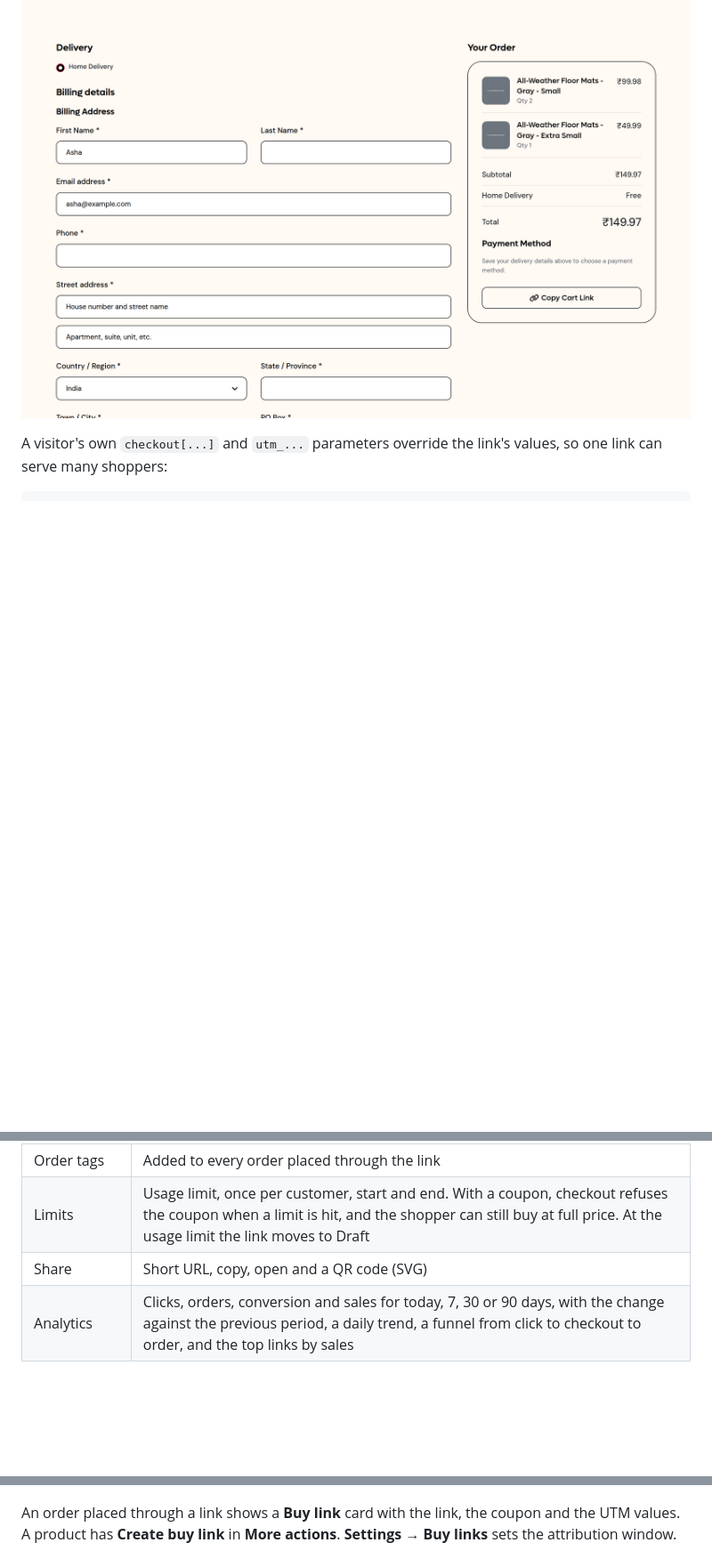
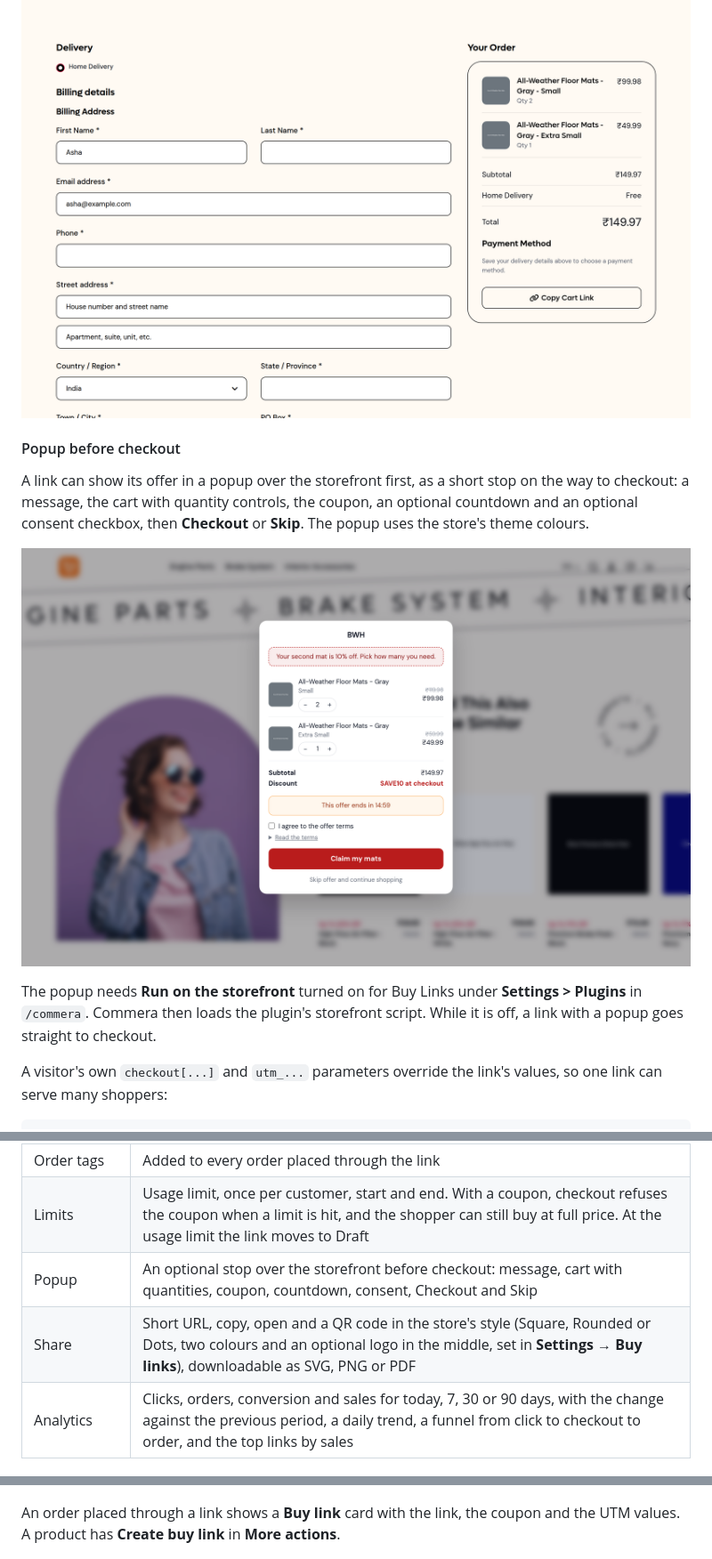
Before and after one commit to bwhtech/commera_buy_links, a Markdown page: README.md, 3 parts joined by grey strips. Shown at 89% size. Rendered like a GitHub page; pictures changed too: docs/screenshots/popup.png (added); blank space fills up the shorter version.

```diff
--- a/README.md
+++ b/README.md
@@ -13,6 +13,14 @@ When a shopper opens `/buy/<code>` (or `/buy/<slug>`), the plugin:
 3. Redirects (302) to Commera's cart permalink. Commera fills the cart, applies the coupon, fills empty checkout fields and opens checkout.
 
 ![The shopper lands on checkout with the cart and their details filled in](docs/screenshots/checkout.png)
+
+#### Popup before checkout
+
+A link can show its offer in a popup over the storefront first, as a short stop on the way to checkout: a message, the cart with quantity controls, the coupon, an optional countdown and an optional consent checkbox, then **Checkout** or **Skip**. The popup uses the store's theme colours.
+
+![The popup over the storefront](docs/screenshots/popup.png)
+
+The popup needs **Run on the storefront** turned on for Buy Links under **Settings > Plugins** in `/commera`. Commera then loads the plugin's storefront script. While it is off, a link with a popup goes straight to checkout.
 
 A visitor's own `checkout[...]` and `utm_...` parameters override the link's values, so one link can serve many shoppers:
 
@@ -30,7 +38,8 @@ https://store.example.com/buy/spring-sale?checkout[email]=asha@example.com&utm_c
 | Attribution | UTM values for the store analytics. The order keeps the link when the shopper opened it within the attribution window and the cart still holds one of its items |
 | Order tags | Added to every order placed through the link |
 | Limits | Usage limit, once per customer, start and end. With a coupon, checkout refuses the coupon when a limit is hit, and the shopper can still buy at full price. At the usage limit the link moves to Draft |
-| Share | Short URL, copy, open and a QR code (SVG) |
+| Popup | An optional stop over the storefront before checkout: message, cart with quantities, coupon, countdown, consent, Checkout and Skip |
+| Share | Short URL, copy, open and a QR code in the store's style (Square, Rounded or Dots, two colours and an optional logo in the middle, set in **Settings → Buy links**), downloadable as SVG, PNG or PDF |
 | Analytics | Clicks, orders, conversion and sales for today, 7, 30 or 90 days, with the change against the previous period, a daily trend, a funnel from click to checkout to order, and the top links by sales |
 
 ### In the dashboard
@@ -49,7 +62,7 @@ A link has three tabs: **Details** (setup), **Analytics** and **Orders**. The si
 
 ![All links analytics](docs/screenshots/analytics.png)
 
-An order placed through a link shows a **Buy link** card with the link, the coupon and the UTM values. A product has **Create buy link** in **More actions**. **Settings → Buy links** sets the attribution window.
+An order placed through a link shows a **Buy link** card with the link, the coupon and the UTM values. A product has **Create buy link** in **More actions**.
 
 ![Buy link card on an order](docs/screenshots/order-card.png)
 
```
Also changed, not shown: other parts of README.md (+11 -1 lines), GAPS.md (+14 -13 lines), notes.md (added, +96 -0 lines), docs/screenshots/popup-tab.png (added), docs/screenshots/settings.png (added).
